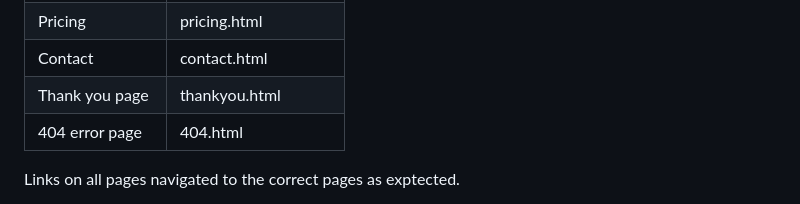
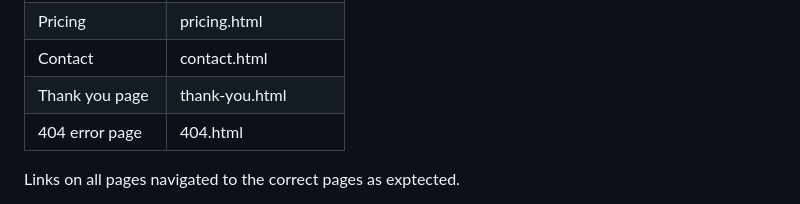
Before and after one commit to igordinuzzi/unityoga, a Markdown page: README.md, the part around one of its changes. GitHub-like rendering.

```diff
--- a/README.md
+++ b/README.md
@@ -152,7 +155,7 @@ Testing was performed to ensure all navigation links on the respective pages, na
 | Schedule        | schedule.html         |
 | Pricing         | pricing.html          |
 | Contact         | contact.html          |
-| Thank you page  | thankyou.html         |
+| Thank you page  | thank-you.html         |
 | 404 error page  | 404.html              |
 
 Links on all pages navigated to the correct pages as exptected.
```
Also changed, not shown: other parts of README.md (+3 -0 lines).
